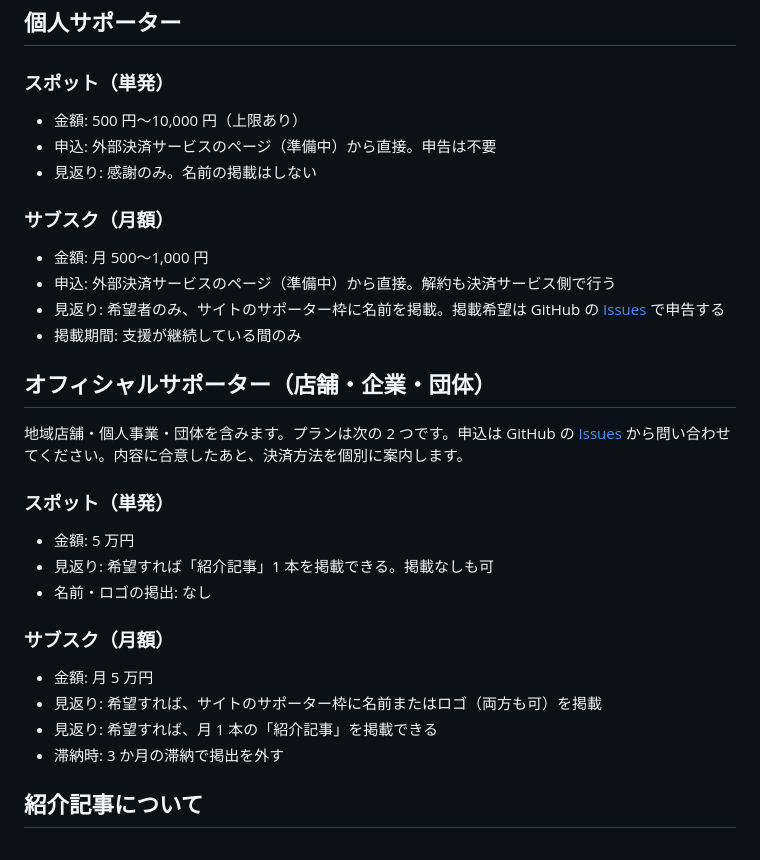
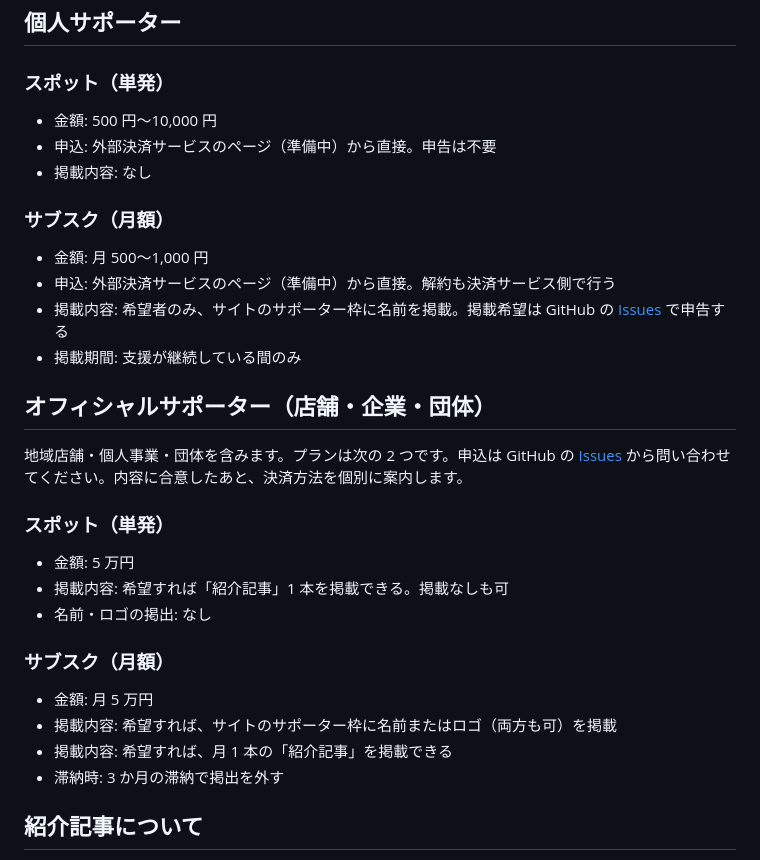
Before and after one commit to lirenabe/nabecco-media, a Markdown page: SPONSORS.md, the part around the change. Rendered like a GitHub page.

Commit message:
SPONSORS.md の表現を整える

```diff
--- a/SPONSORS.md
+++ b/SPONSORS.md
@@ -9,15 +9,15 @@
 
 ### スポット（単発）
 
-- 金額: 500 円〜10,000 円（上限あり）
+- 金額: 500 円〜10,000 円
 - 申込: 外部決済サービスのページ（準備中）から直接。申告は不要
-- 見返り: 感謝のみ。名前の掲載はしない
+- 掲載内容: なし
 
 ### サブスク（月額）
 
 - 金額: 月 500〜1,000 円
 - 申込: 外部決済サービスのページ（準備中）から直接。解約も決済サービス側で行う
-- 見返り: 希望者のみ、サイトのサポーター枠に名前を掲載。掲載希望は GitHub の [Issues](https://github.com/lirenabe/nabecco-media/issues) で申告する
+- 掲載内容: 希望者のみ、サイトのサポーター枠に名前を掲載。掲載希望は GitHub の [Issues](https://github.com/lirenabe/nabecco-media/issues) で申告する
 - 掲載期間: 支援が継続している間のみ
 
 ## オフィシャルサポーター（店舗・企業・団体）
@@ -27,14 +27,14 @@
 ### スポット（単発）
 
 - 金額: 5 万円
-- 見返り: 希望すれば「紹介記事」1 本を掲載できる。掲載なしも可
+- 掲載内容: 希望すれば「紹介記事」1 本を掲載できる。掲載なしも可
 - 名前・ロゴの掲出: なし
 
 ### サブスク（月額）
 
 - 金額: 月 5 万円
-- 見返り: 希望すれば、サイトのサポーター枠に名前またはロゴ（両方も可）を掲載
-- 見返り: 希望すれば、月 1 本の「紹介記事」を掲載できる
+- 掲載内容: 希望すれば、サイトのサポーター枠に名前またはロゴ（両方も可）を掲載
+- 掲載内容: 希望すれば、月 1 本の「紹介記事」を掲載できる
 - 滞納時: 3 か月の滞納で掲出を外す
 
 ## 紹介記事について
```
